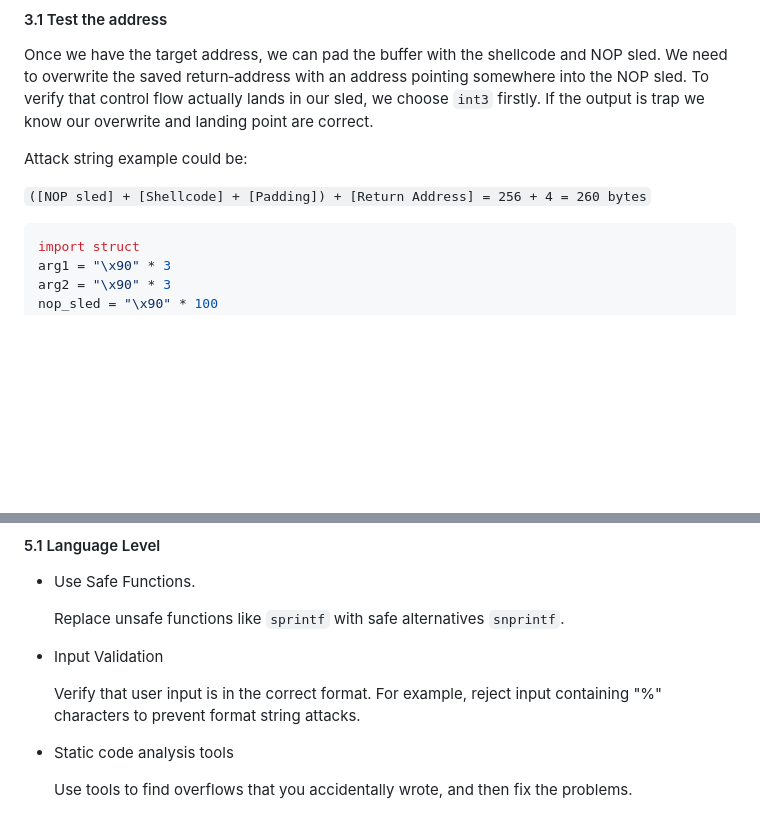
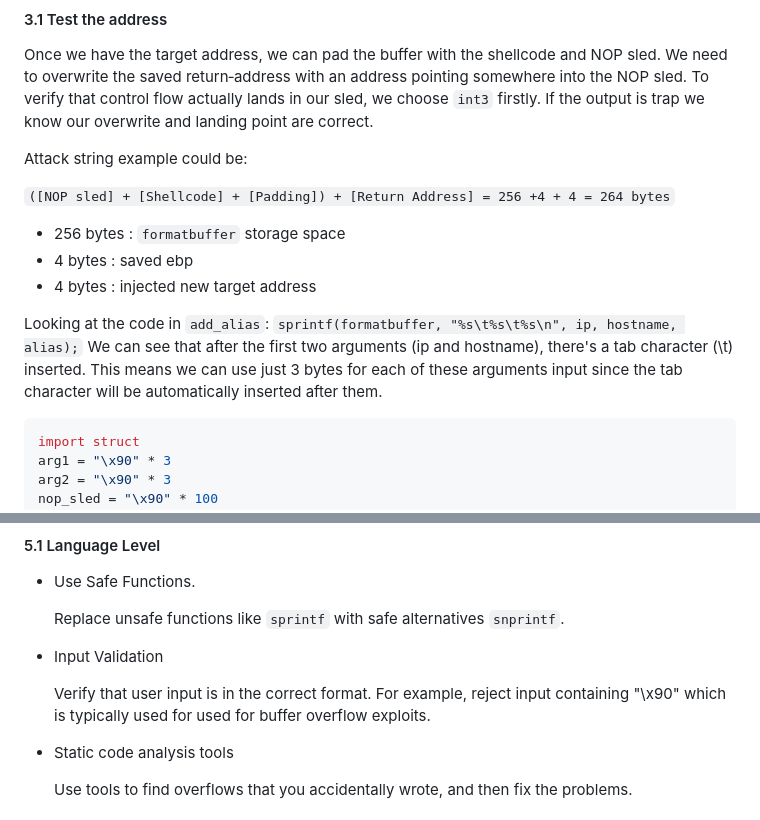
Before and after one commit to carrol74/lbs, a Markdown page: lab2/Report.md, 2 parts joined by grey strips. Rendered like a GitHub page; blank space fills up the shorter version.

Commit message:
modify 3.1&5.1

````diff
--- a/lab2/Report.md
+++ b/lab2/Report.md
@@ -73,7 +73,15 @@ Once we have the target address, we can pad the buffer with the shellcode and NO
 
 Attack string example could be:
 
-`([NOP sled] + [Shellcode] + [Padding]) + [Return Address] = 256 + 4 = 260 bytes`
+`([NOP sled] + [Shellcode] + [Padding]) + [Return Address] = 256 +4 + 4 = 264 bytes`
+
+- 256 bytes : `formatbuffer` storage space
+- 4 bytes : saved ebp
+- 4 bytes : injected new target address
+
+Looking at the code in `add_alias`:
+`sprintf(formatbuffer, "%s\t%s\t%s\n", ip, hostname, alias);`
+We can see that after the first two arguments (ip and hostname), there's a tab character (\t) inserted. This means we can use just 3 bytes for each of these arguments input since the tab character will be automatically inserted after them.
 
 ```python
 import struct
@@ -212,7 +220,7 @@ Replace legitimate critical SUID binaries (e.g., `/bin/bash`) with a modified ve
 
 - Input Validation
 
-  Verify that user input is in the correct format. For example, reject input containing "%" characters to prevent format string attacks.
+  Verify that user input is in the correct format. For example, reject input containing "\x90" which is typically used for used for buffer overflow exploits.
 
 - Static code analysis tools
 
````
